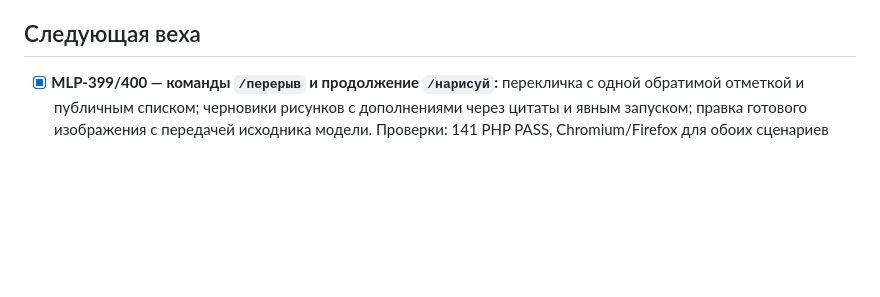
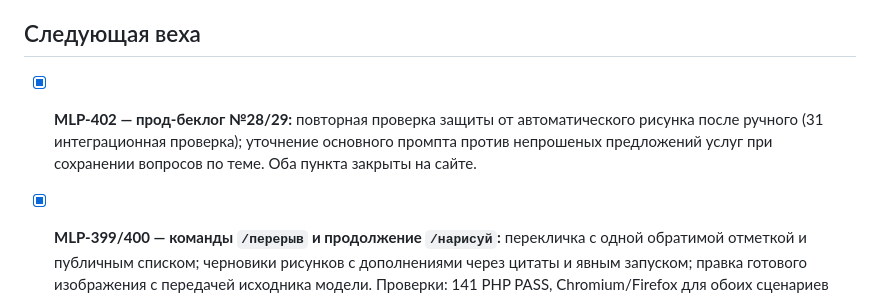
Before and after one commit to coffian-mlp/mlp-evening.ru, a Markdown page: TODO.md, the part around the change. GitHub-like rendering; blank space fills up the shorter version.

```diff
--- a/TODO.md
+++ b/TODO.md
@@ -276,6 +276,8 @@
 
 ## Следующая веха
 
+- [x] **MLP-402 — прод-беклог №28/29:** повторная проверка защиты от автоматического рисунка после ручного (31 интеграционная проверка); уточнение основного промпта против непрошеных предложений услуг при сохранении вопросов по теме. Оба пункта закрыты на сайте.
+
 - [x] **MLP-399/400 — команды `/перерыв` и продолжение `/нарисуй`:** перекличка с одной обратимой отметкой и публичным списком; черновики рисунков с дополнениями через цитаты и явным запуском; правка готового изображения с передачей исходника модели. Проверки: 141 PHP PASS, Chromium/Firefox для обоих сценариев PASS, независимое ревью PASS.
 - [ ] 📡 **Прод-беклог №5, №6 — активность стрима и Telegram-алерты: отложено.** Решение владельца 15.10.2026: вернуться после появления собственного сервера раздачи видео (см. собственный RTMP-сервер ниже). Сейчас вещание идёт через Twitch; состояние отправки из OBS не подтверждает доступность видео зрителю. Для обнаружения сбоев раздачи нужна независимая проверка со стороны зрителя; одного stream-commander недостаточно. Поддержка Windows подготовлена (MLP-313), но владелец пока не проверял запуск демона; перенос не является условием возобновления этих задач. Прежняя зависимость от Windows заменена этим решением.
 - [ ] 🛡️ **Санитайзер против reasoning-протечек** (прорыв 15.08, сообщение 26214, GLM 5.2): детект галлюцинированной ленты (≥2 строк `[HH:MM] Ник:` в теле → срез), детект петли повторов (фраза ≥3 раз подряд → срез), англоязычные CoT-маркеры (Final answer / I should respond) в leakSignal. Решение 22.08: пока НЕ чинить — копим данные о повторах; фикстура-прорыв лежит в llm_debug_log №727 (сохранить текст до истечения TTL!). Если повторится — усиливаем; параллельно кандидат на смену модели с z-ai/glm-5.2. *(26.09.2026: фикстура №727 не сохранена — TTL журнала истёк; частично закрыто MLP-348 — зацикленный ответ, упёршийся в потолок токенов, отбрасывается, и MLP-356 — страж латиницы; пересмотреть на новых данных.)*
```
Also changed, not shown: CHANGELOG.md (+4 -0 lines).
